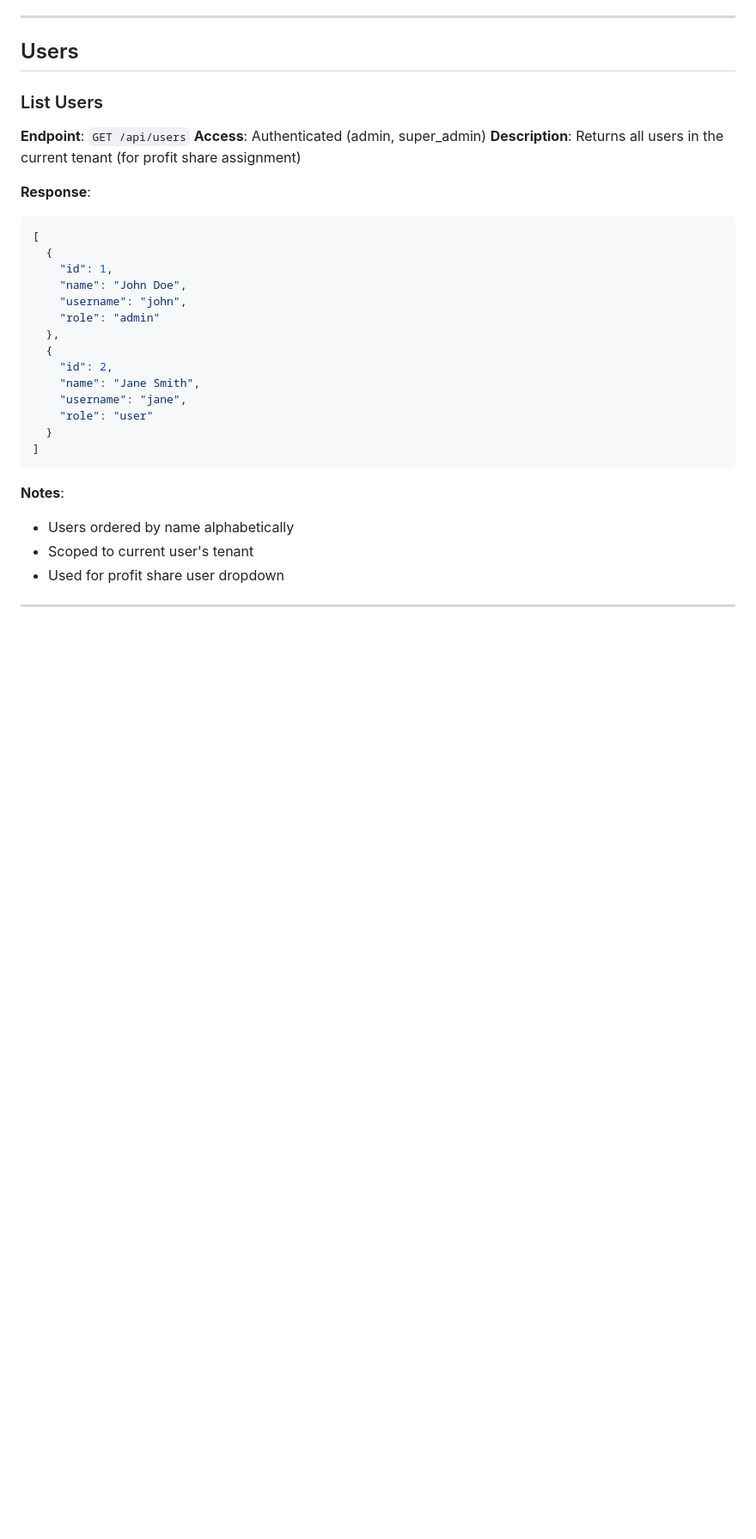
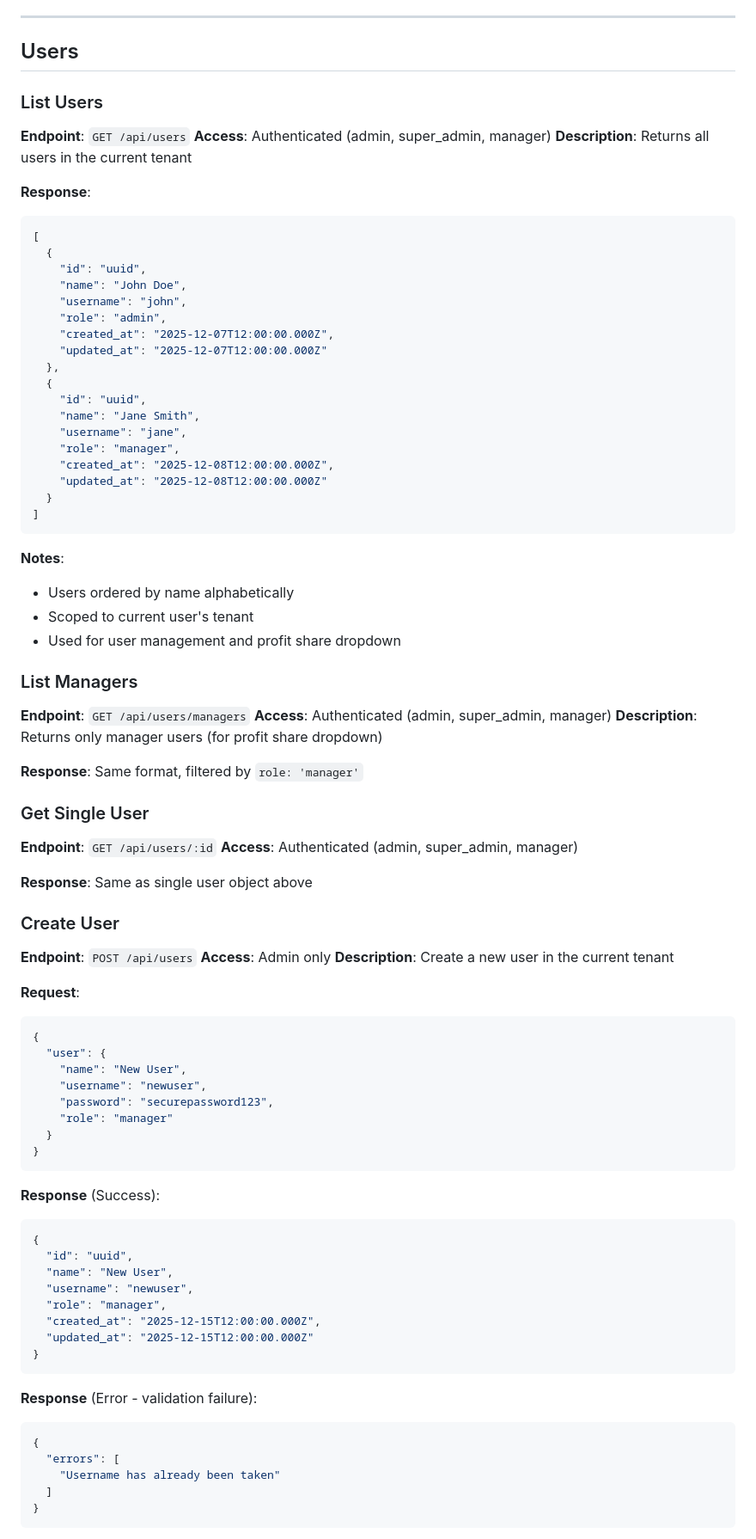
Before and after one commit to Deyine/mahdara-payment, a Markdown page: context/03-api-contracts.md, the part around one of its changes. Shown at 86% size. Drawn GitHub-style; blank space fills up the shorter version.

Commit message:
Update context docs with user management API and pages

````diff
--- a/context/03-api-contracts.md
+++ b/context/03-api-contracts.md
@@ -626,23 +626,27 @@ All endpoints are namespaced under `/api` and return JSON responses.
 
 ### List Users
 **Endpoint**: `GET /api/users`
-**Access**: Authenticated (admin, super_admin)
-**Description**: Returns all users in the current tenant (for profit share assignment)
+**Access**: Authenticated (admin, super_admin, manager)
+**Description**: Returns all users in the current tenant
 
 **Response**:
 ```json
 [
   {
-    "id": 1,
+    "id": "uuid",
     "name": "John Doe",
     "username": "john",
-    "role": "admin"
+    "role": "admin",
+    "created_at": "2025-12-07T12:00:00.000Z",
+    "updated_at": "2025-12-07T12:00:00.000Z"
   },
   {
-    "id": 2,
+    "id": "uuid",
     "name": "Jane Smith",
     "username": "jane",
-    "role": "user"
+    "role": "manager",
+    "created_at": "2025-12-08T12:00:00.000Z",
+    "updated_at": "2025-12-08T12:00:00.000Z"
   }
 ]
 ```
@@ -650,4 +654,56 @@ All endpoints are namespaced under `/api` and return JSON responses.
 **Notes**:
 - Users ordered by name alphabetically
 - Scoped to current user's tenant
-- Used for profit share user dropdown
+- Used for user management and profit share dropdown
+
+### List Managers
+**Endpoint**: `GET /api/users/managers`
+**Access**: Authenticated (admin, super_admin, manager)
+**Description**: Returns only manager users (for profit share dropdown)
+
+**Response**: Same format, filtered by `role: 'manager'`
+
+### Get Single User
+**Endpoint**: `GET /api/users/:id`
+**Access**: Authenticated (admin, super_admin, manager)
+
+**Response**: Same as single user object above
+
+### Create User
+**Endpoint**: `POST /api/users`
+**Access**: Admin only
+**Description**: Create a new user in the current tenant
+
+**Request**:
+```json
+{
+  "user": {
+    "name": "New User",
+    "username": "newuser",
+    "password": "securepassword123",
+    "role": "manager"
+  }
+}
+```
+
+**Response** (Success):
+```json
+{
+  "id": "uuid",
+  "name": "New User",
+  "username": "newuser",
+  "role": "manager",
+  "created_at": "2025-12-15T12:00:00.000Z",
+  "updated_at": "2025-12-15T12:00:00.000Z"
+}
+```
+
+**Response** (Error - validation failure):
+```json
+{
+  "errors": [
+    "Username has already been taken"
+  ]
+}
+```
+
````
Also changed, not shown: other parts of context/03-api-contracts.md (+111 -23 lines), context/01-architecture.md (+14 -4 lines).
